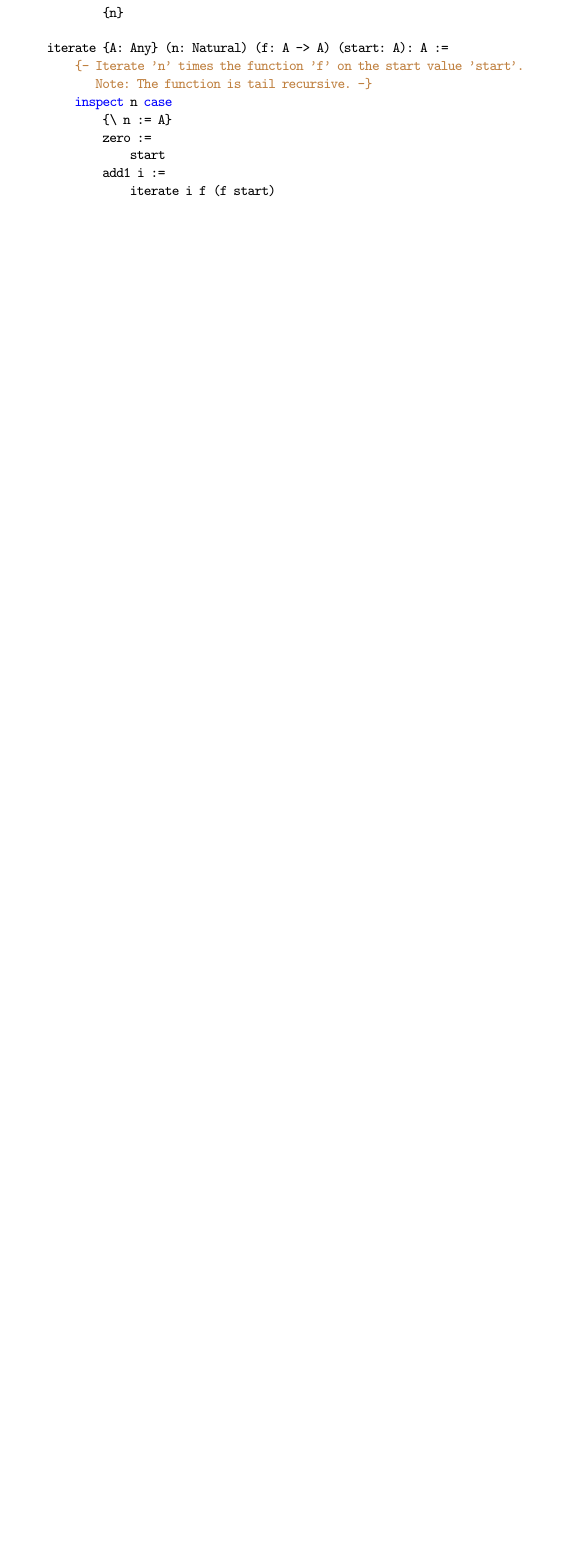
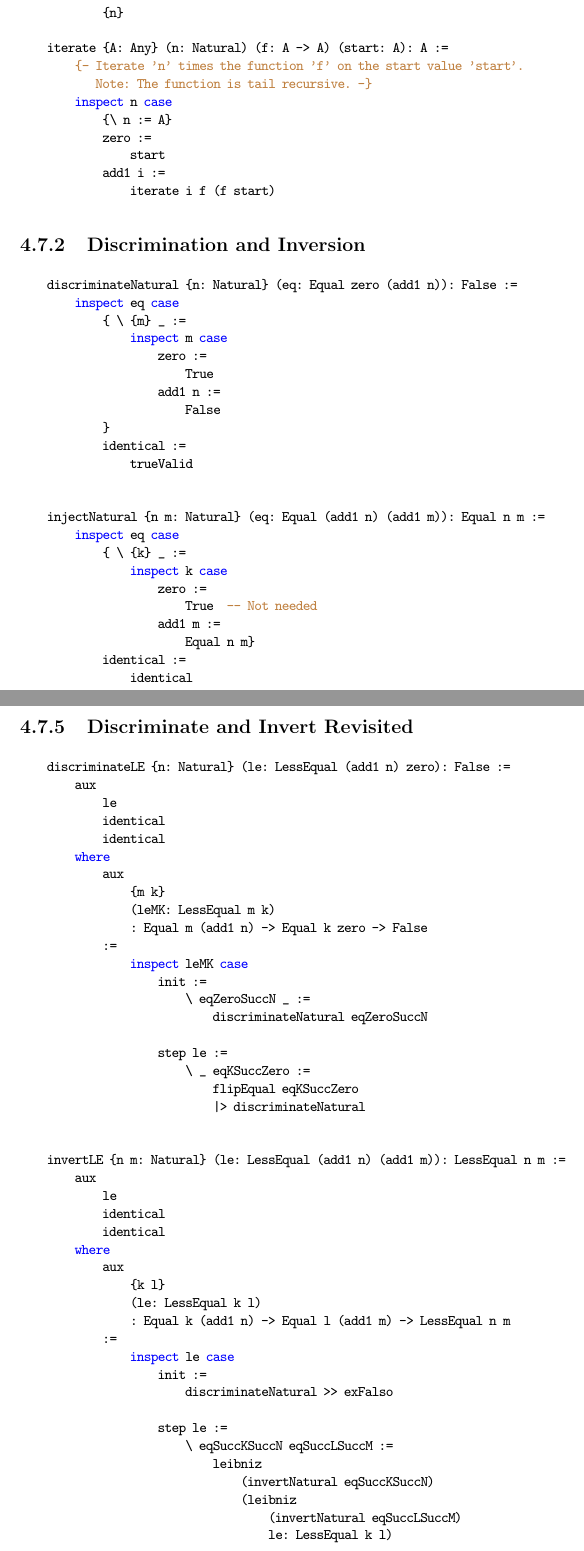
Before and after one commit to hbr/tex_alba_design, a LaTeX thesis (main_alba_design.tex, which reads certprog.tex): part of page 164 of 250 before the commit and two parts of pages 164 and 171 of 252 after it, the two joined at a grey line, cut so that both start at the same text, the shorter picture padded with empty space. Compiled offline with pdfLaTeX.

Commit message:
Discrimination and Inversion
	modified:   certprog.tex

```diff
--- a/certprog.tex
+++ b/certprog.tex
@@ -1596,6 +1596,40 @@ some implicit arguments explicitly to understand the details.
 
 
 
+\vskip 5mm
+\subsection{Discrimination and Inversion}
+%%%%%%%%%%%%%%%%%%%%%%%%%%%%%%%%%%%%%%%%%
+
+
+\begin{alba}
+    discriminateNatural {n: Natural} (eq: Equal zero (add1 n)): False :=
+        inspect eq case
+            { \ {m} _ :=
+                inspect m case
+                    zero :=
+                        True
+                    add1 n :=
+                        False
+            }
+            identical :=
+                trueValid
+
+
+    injectNatural {n m: Natural} (eq: Equal (add1 n) (add1 m)): Equal n m :=
+        inspect eq case
+            { \ {k} _ :=
+                inspect k case
+                    zero :=
+                        True  -- Not needed
+                    add1 m :=
+                        Equal n m}
+            identical :=
+                identical
+\end{alba}
+
+
+
+
 
 
 
@@ -1994,9 +2028,71 @@ Let's do the proofs by hand.
 
 
 
-
-
-
+\vskip 5mm
+\subsection{Discriminate and Invert Revisited}
+%%%%%%%%%%%%%%%%%%%%%%%%%%%%%%%%%%%%%%%%%%%%%%%%%%%
+
+
+\begin{alba}
+    discriminateLE {n: Natural} (le: LessEqual (add1 n) zero): False :=
+        aux
+            le
+            identical
+            identical
+        where
+            aux
+                {m k}
+                (leMK: LessEqual m k)
+                : Equal m (add1 n) -> Equal k zero -> False
+            :=
+                inspect leMK case
+                    init :=
+                        \ eqZeroSuccN _ :=
+                            discriminateNatural eqZeroSuccN
+
+                    step le :=
+                        \ _ eqKSuccZero :=
+                            flipEqual eqKSuccZero
+                            |> discriminateNatural
+
+
+    invertLE {n m: Natural} (le: LessEqual (add1 n) (add1 m)): LessEqual n m :=
+        aux
+            le
+            identical
+            identical
+        where
+            aux
+                {k l}
+                (le: LessEqual k l)
+                : Equal k (add1 n) -> Equal l (add1 m) -> LessEqual n m
+            :=
+                inspect le case
+                    init :=
+                        discriminateNatural >> exFalso
+
+                    step le :=
+                        \ eqSuccKSuccN eqSuccLSuccM :=
+                            leibniz
+                                (invertNatural eqSuccKSuccN)
+                                (leibniz
+                                    (invertNatural eqSuccLSuccM)
+                                    le: LessEqual k l)
+\end{alba}
+
+
+
+
+
+
+
+
+
+
+
+
+
+\vskip 5mm
 \subsection{Strict Order}
 %%%%%%%%%%%%%%%%%%%%%%%%%%%%%
 
```
